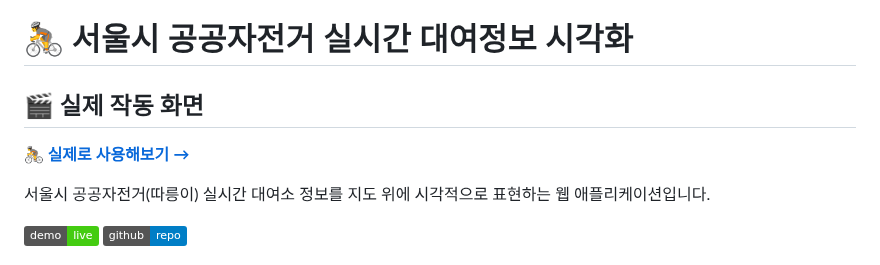
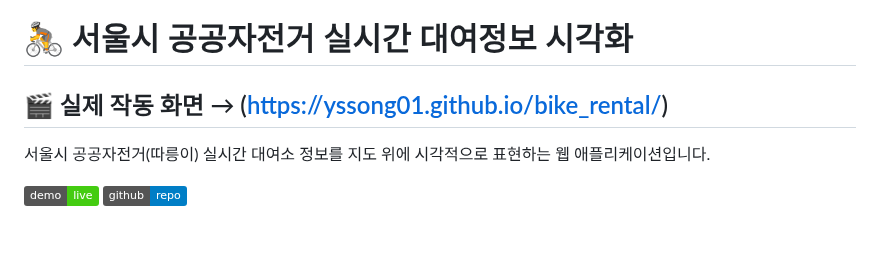
Before and after one commit to yssong01/bike_rental, a Markdown page: README.md, the part around the change. GitHub-like rendering; badges without logos; blank space fills up the shorter version.

Commit message:
Fix live demo link in README
Updated the link for the live demo of the bike rental app.

```diff
--- a/README.md
+++ b/README.md
@@ -1,8 +1,6 @@
 # 🚴 서울시 공공자전거 실시간 대여정보 시각화
 
-## 🎬 실제 작동 화면
-
-**[🚴 실제로 사용해보기 →](https://yssong01.github.io/bike_rental/)**
+## 🎬 실제 작동 화면 → (https://yssong01.github.io/bike_rental/)
 
 </div>
 
```
